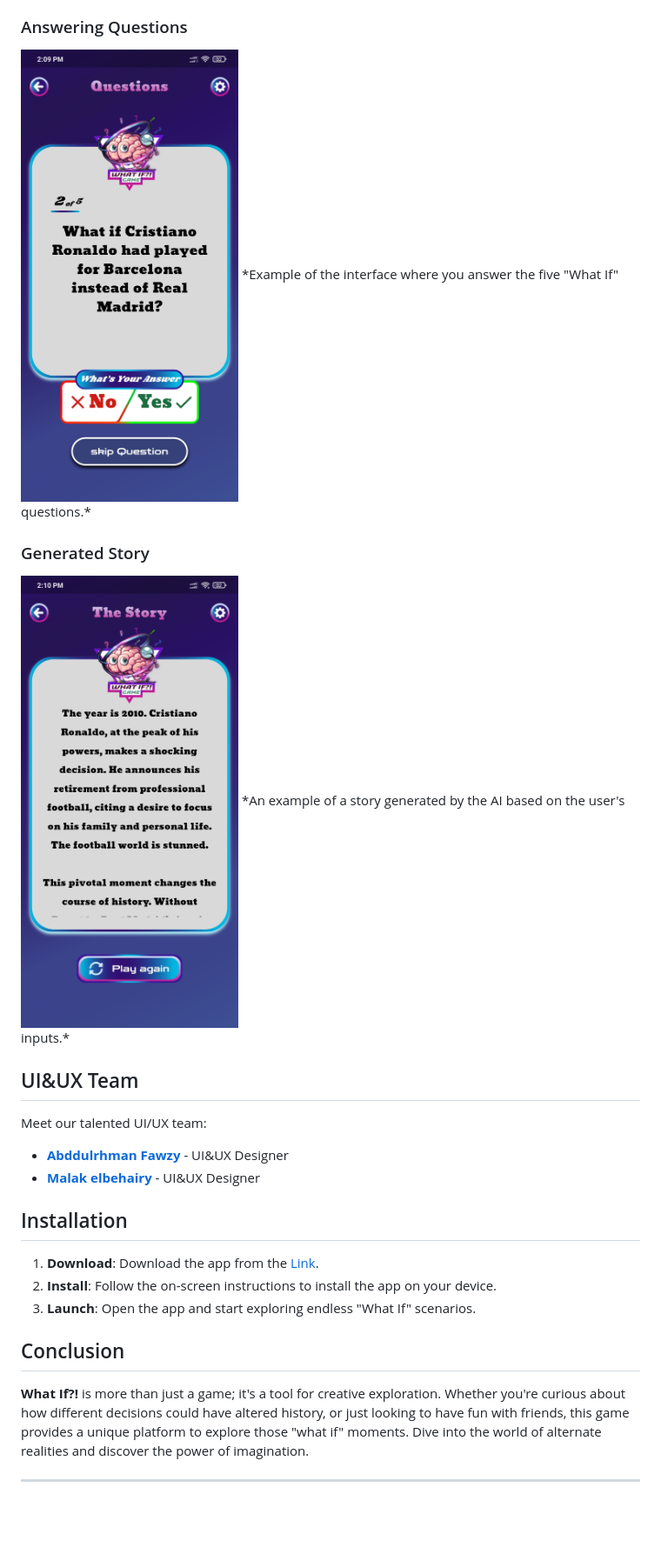
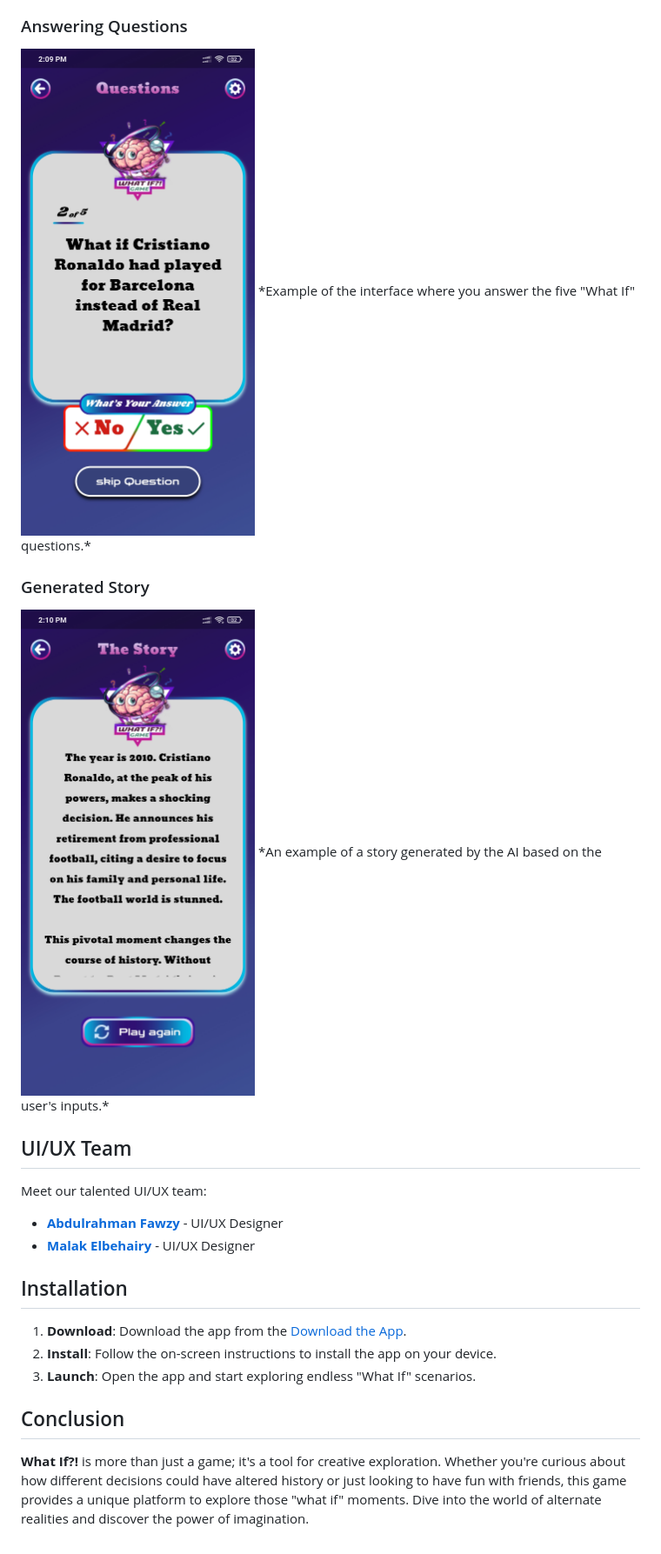
Before and after one commit to BugHubTeam/What-If, a Markdown page: README.md, the part around the change printed below. Shown: that part at 87% size. GitHub-like rendering; blank space fills up the shorter version.

```diff
--- a/README.md
+++ b/README.md
@@ -75,26 +75,24 @@ To help you better understand how to play **What If?!**, here are some screensho
 *The Setting screen where you can change language between English or Arabic.*
 
 ### Answering Questions
-<img src="./assets/answering_questions.jpg" alt="Answering Questions" width="250"/>
+<img src="./assets/answering_questions.jpg" alt="Answering Questions" width="300"/>
 *Example of the interface where you answer the five "What If" questions.*
 
 ### Generated Story
-<img src="./assets/generated_story.jpg" alt="Generated Story" width="250"/>
+<img src="./assets/generated_story.jpg" alt="Generated Story" width="300"/>
 *An example of a story generated by the AI based on the user's inputs.*
 
-## UI&UX Team
+## UI/UX Team
 Meet our talented UI/UX team:
- - **[Abddulrhman Fawzy]((https://www.behance.net/abdulrhmanfawzy))** - UI&UX Designer
- - **[Malak elbehairy]((https://www.behance.net/55c64d4a))** - UI&UX Designer
+ - **[Abdulrahman Fawzy](https://www.behance.net/abdulrhmanfawzy)** - UI/UX Designer
+ - **[Malak Elbehairy](https://www.behance.net/55c64d4a)** - UI/UX Designer
 
 ## Installation
 
-1. **Download**: Download the app from the [Link](https://www.mediafire.com/file/mh8lntfut23k19i/What-IF.apk/file).
+1. **Download**: Download the app from the [Download the App](https://www.mediafire.com/file/mh8lntfut23k19i/What-IF.apk/file).
 2. **Install**: Follow the on-screen instructions to install the app on your device.
 3. **Launch**: Open the app and start exploring endless "What If" scenarios.
 
 ## Conclusion
 
-**What If?!** is more than just a game; it's a tool for creative exploration. Whether you're curious about how different decisions could have altered history, or just looking to have fun with friends, this game provides a unique platform to explore those "what if" moments. Dive into the world of alternate realities and discover the power of imagination.
-
----
+**What If?!** is more than just a game; it's a tool for creative exploration. Whether you're curious about how different decisions could have altered history or just looking to have fun with friends, this game provides a unique platform to explore those "what if" moments. Dive into the world of alternate realities and discover the power of imagination.
```
Also changed, not shown: other parts of README.md (+8 -8 lines).
